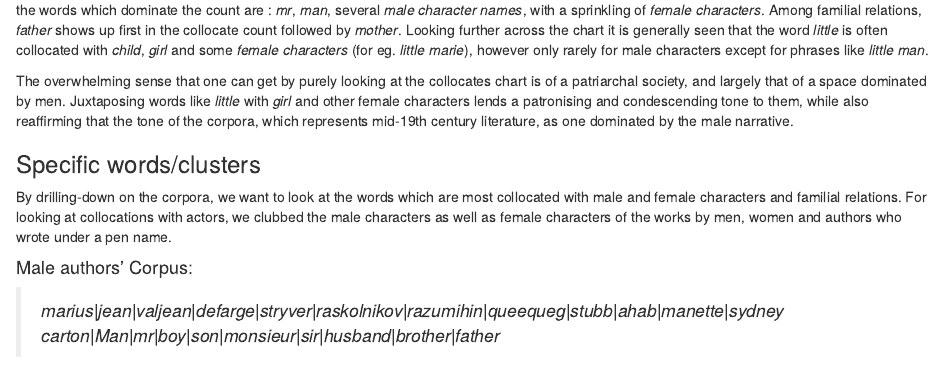
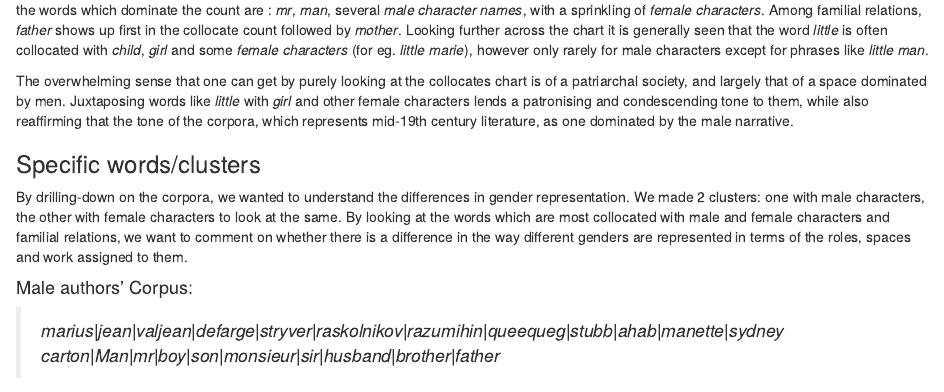
Before and after one commit to actuallysoham/voyant_project, an R Markdown document (index.Rmd): the page in a window 1100 px wide, from 4730 px down. The pictures show the output file index.html that the author committed with the source, opened offline.

Commit message:
Final Commit

```diff
--- a/index.Rmd
+++ b/index.Rmd
@@ -98,7 +98,7 @@ The overwhelming sense that one can get by purely looking at the collocates char
 
 ### Specific words/clusters
 
-By drilling-down on the corpora, we want to look at the words which are most collocated with male and female characters and familial relations. For looking at collocations with actors, we clubbed the male characters as well as female characters of the works by men, women and authors who wrote under a pen name.
+By drilling-down on the corpora, we wanted to understand the differences in gender representation. We made 2 clusters: one with male characters, the other with female characters to look at the same. By looking at the words which are most collocated with male and female characters and familial relations, we want to comment on whether there is a difference in the way different genders are represented in terms of the roles, spaces and work assigned to them.
 
 #### Male authors’ Corpus:
 
```
Also changed, not shown: index.html.
